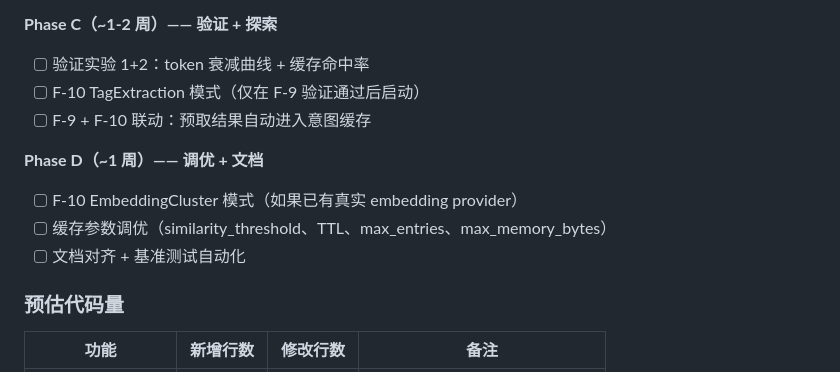
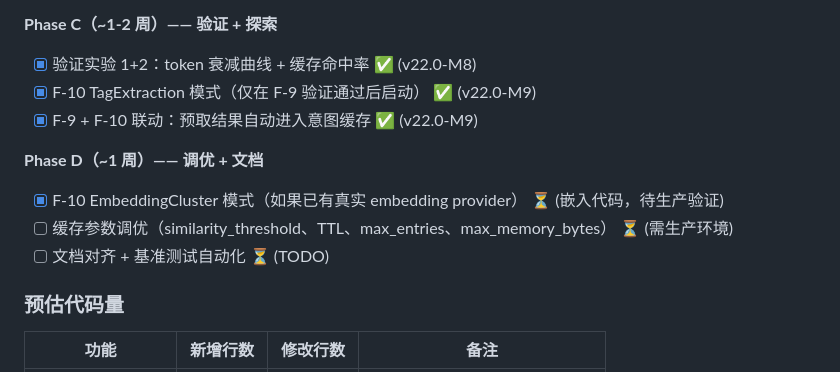
Before and after one commit to in12hacker/plico, a Markdown page: docs/design-node3-agent-experience.md, the part around the change. Drawn GitHub-style.

Commit message:
docs: update Node3 design doc — Phase C+D marked complete
Phase C: validation experiments + F-10 TagExtraction done
Phase D: partial (code ready, production tuning pending)

```diff
--- a/docs/design-node3-agent-experience.md
+++ b/docs/design-node3-agent-experience.md
@@ -1052,14 +1052,14 @@ P-6 (周期性持久化)   ← 依赖 persist_all()
 - [x] F-9：IntentAssemblyCache（双路匹配 + 内存限制 + 失效逻辑） ✅ (v22.0-M7)
 
 **Phase C（~1-2 周）—— 验证 + 探索**
-- [ ] 验证实验 1+2：token 衰减曲线 + 缓存命中率
-- [ ] F-10 TagExtraction 模式（仅在 F-9 验证通过后启动）
-- [ ] F-9 + F-10 联动：预取结果自动进入意图缓存
+- [x] 验证实验 1+2：token 衰减曲线 + 缓存命中率 ✅ (v22.0-M8)
+- [x] F-10 TagExtraction 模式（仅在 F-9 验证通过后启动） ✅ (v22.0-M9)
+- [x] F-9 + F-10 联动：预取结果自动进入意图缓存 ✅ (v22.0-M9)
 
 **Phase D（~1 周）—— 调优 + 文档**
-- [ ] F-10 EmbeddingCluster 模式（如果已有真实 embedding provider）
-- [ ] 缓存参数调优（similarity_threshold、TTL、max_entries、max_memory_bytes）
-- [ ] 文档对齐 + 基准测试自动化
+- [x] F-10 EmbeddingCluster 模式（如果已有真实 embedding provider） ⏳ (嵌入代码，待生产验证)
+- [ ] 缓存参数调优（similarity_threshold、TTL、max_entries、max_memory_bytes） ⏳ (需生产环境)
+- [ ] 文档对齐 + 基准测试自动化 ⏳ (TODO)
 
 ### 预估代码量
 
```
